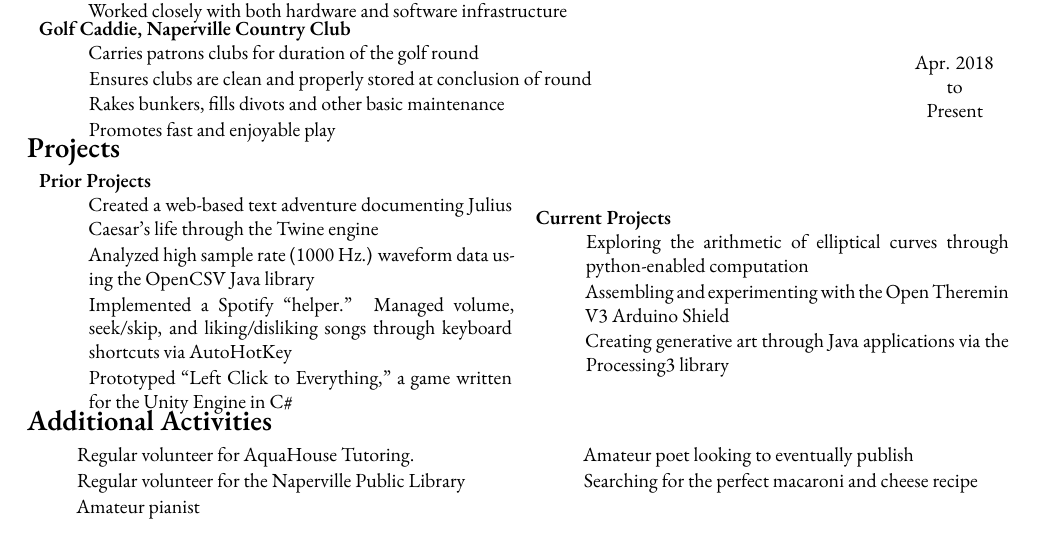
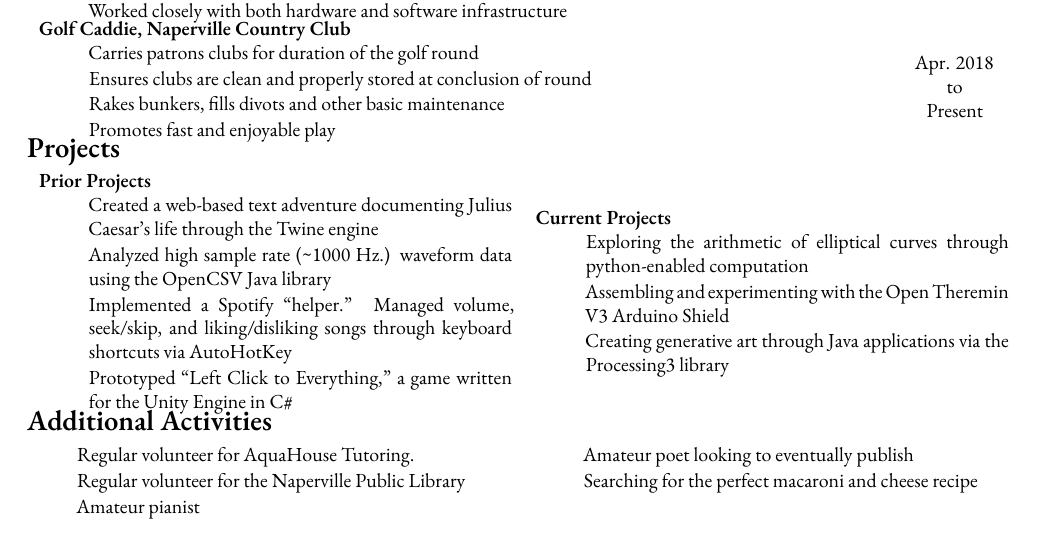
Before and after one commit to Baricus/resume, a LaTeX CV (resume.tex): part of the page, cut so that both start at the same text. Compiled offline with XeLaTeX; a missing font is replaced by an installed copy or a similar font.

Commit message:
Quick clarity change
about 1000 Hz.  I don't trust that timer enough (or my memory enough) to say exactly 1000 Hz.  Due to the oscillations, I suspect we were pushing that thing to its limit.

```diff
--- a/resume.tex
+++ b/resume.tex
@@ -207,7 +207,7 @@ Naperville, IL \\
 		\begin{description}
 			\item [Prior Projects]
 				Created a web-based text adventure documenting Julius Caesar's life through the Twine engine
-			\item Analyzed high sample rate (1000 Hz.) waveform data using the OpenCSV Java library
+			\item Analyzed high sample rate (\~{}1000 Hz.) waveform data using the OpenCSV Java library
 			\item Implemented a Spotify ``helper.'' Managed volume, seek/skip, and liking/disliking songs through keyboard shortcuts via AutoHotKey
 			\item Prototyped ``Left Click to Everything,'' a game written for the Unity Engine in C\#
 		\end{description}
```
Also changed, not shown: resume.pdf, 2 other files.
